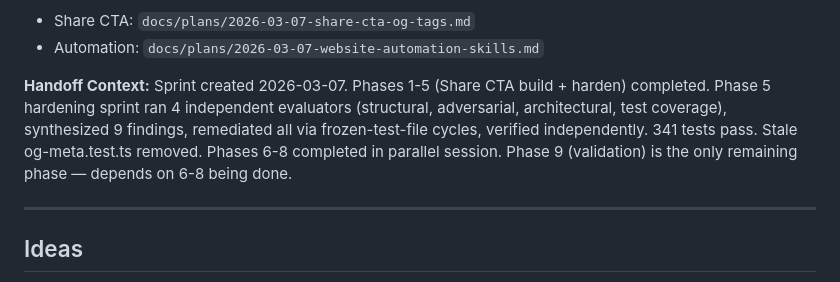
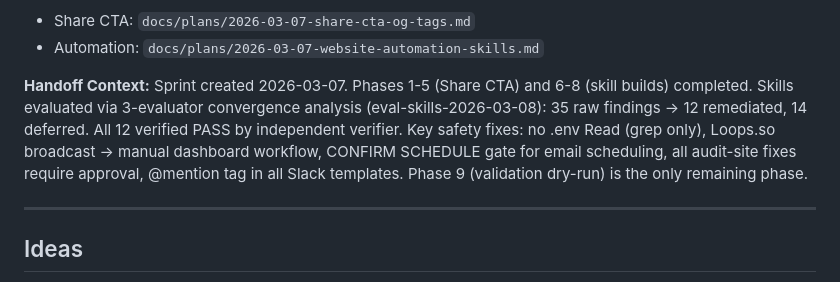
Before and after one commit to TayQuig/thehermeticflight, a Markdown page: operations/TASKBOARD.md, the part around the change. Drawn GitHub-style.

Commit message:
docs: update taskboard with skills evaluation results
3-evaluator convergence analysis complete. 12 findings remediated,
14 deferred. All verified PASS. Phase 9 (validation) remaining.

Co-Authored-By: Claude Opus 4.6 <noreply@anthropic.com>

```diff
--- a/operations/TASKBOARD.md
+++ b/operations/TASKBOARD.md
@@ -71,7 +71,7 @@ this file at session start and reports current state to the operator.
 - Automation: `docs/plans/2026-03-07-website-automation-skills.md`
 
 **Handoff Context:**
-Sprint created 2026-03-07. Phases 1-5 (Share CTA build + harden) completed. Phase 5 hardening sprint ran 4 independent evaluators (structural, adversarial, architectural, test coverage), synthesized 9 findings, remediated all via frozen-test-file cycles, verified independently. 341 tests pass. Stale og-meta.test.ts removed. Phases 6-8 completed in parallel session. Phase 9 (validation) is the only remaining phase — depends on 6-8 being done.
+Sprint created 2026-03-07. Phases 1-5 (Share CTA) and 6-8 (skill builds) completed. Skills evaluated via 3-evaluator convergence analysis (eval-skills-2026-03-08): 35 raw findings → 12 remediated, 14 deferred. All 12 verified PASS by independent verifier. Key safety fixes: no .env Read (grep only), Loops.so broadcast → manual dashboard workflow, CONFIRM SCHEDULE gate for email scheduling, all audit-site fixes require approval, @mention tag in all Slack templates. Phase 9 (validation dry-run) is the only remaining phase.
 
 ---
 
```
